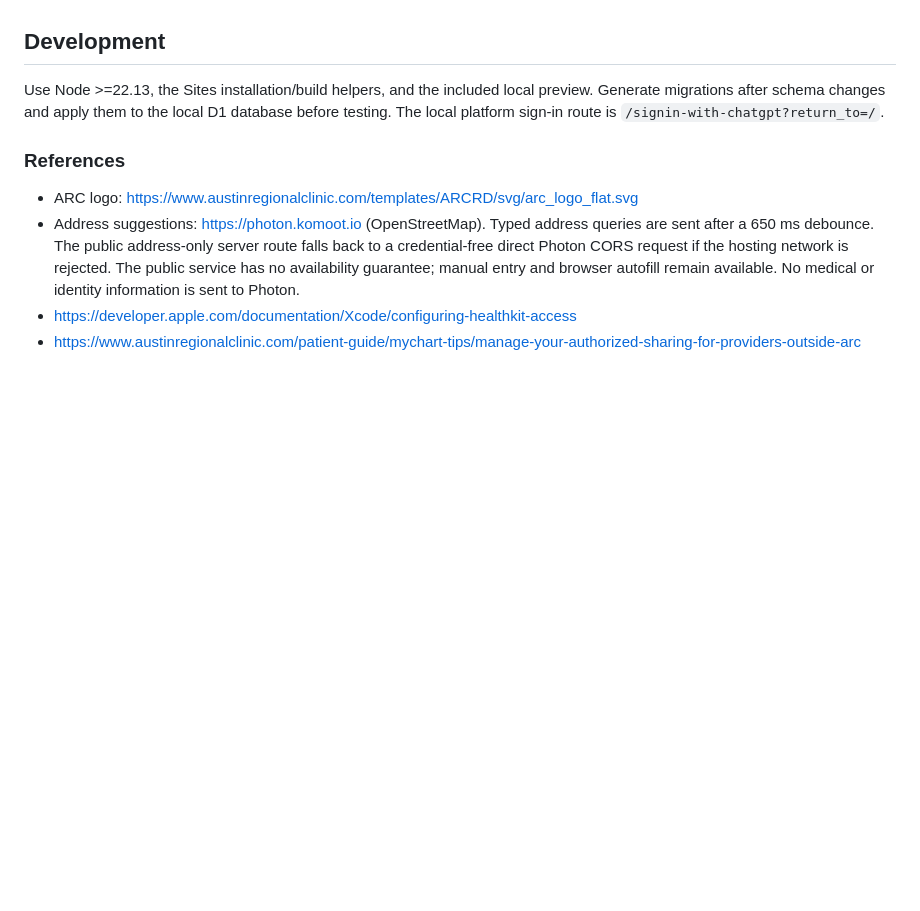
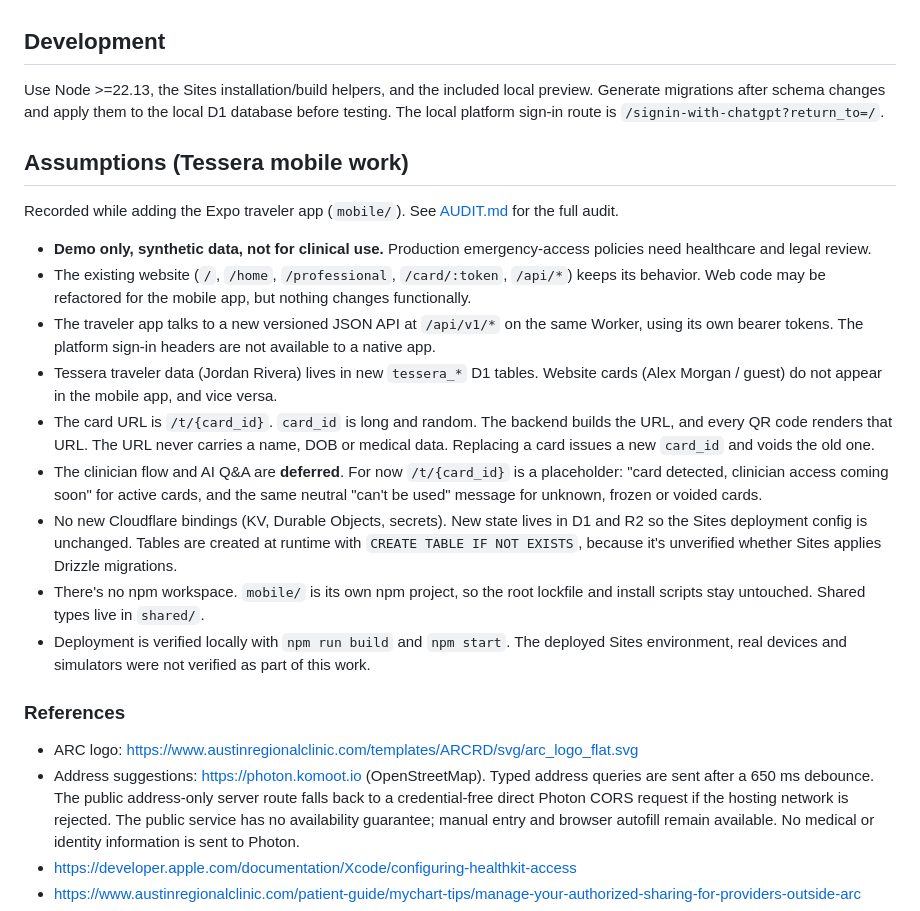
Before and after one commit to SaifSyed08/medical-passport, a Markdown page: README.md, the part around the change. GitHub-like rendering; blank space fills up the shorter version.

Commit message:
Add Tessera audit and mobile-work assumptions
Co-Authored-By: Claude Opus 5.5 <noreply@anthropic.com>

```diff
--- a/README.md
+++ b/README.md
@@ -19,6 +19,18 @@ Use a native HealthKit application and approved provider authorization for live
 ## Development
 Use Node >=22.13, the Sites installation/build helpers, and the included local preview. Generate migrations after schema changes and apply them to the local D1 database before testing. The local platform sign-in route is `/signin-with-chatgpt?return_to=/`.
 
+## Assumptions (Tessera mobile work)
+Recorded while adding the Expo traveler app (`mobile/`). See [AUDIT.md](AUDIT.md) for the full audit.
+- **Demo only, synthetic data, not for clinical use.** Production emergency-access policies need healthcare and legal review.
+- The existing website (`/`, `/home`, `/professional`, `/card/:token`, `/api/*`) keeps its behavior. Web code may be refactored for the mobile app, but nothing changes functionally.
+- The traveler app talks to a new versioned JSON API at `/api/v1/*` on the same Worker, using its own bearer tokens. The platform sign-in headers are not available to a native app.
+- Tessera traveler data (Jordan Rivera) lives in new `tessera_*` D1 tables. Website cards (Alex Morgan / guest) do not appear in the mobile app, and vice versa.
+- The card URL is `/t/{card_id}`. `card_id` is long and random. The backend builds the URL, and every QR code renders that URL. The URL never carries a name, DOB or medical data. Replacing a card issues a new `card_id` and voids the old one.
+- The clinician flow and AI Q&A are **deferred**. For now `/t/{card_id}` is a placeholder: "card detected, clinician access coming soon" for active cards, and the same neutral "can't be used" message for unknown, frozen or voided cards.
+- No new Cloudflare bindings (KV, Durable Objects, secrets). New state lives in D1 and R2 so the Sites deployment config is unchanged. Tables are created at runtime with `CREATE TABLE IF NOT EXISTS`, because it's unverified whether Sites applies Drizzle migrations.
+- There's no npm workspace. `mobile/` is its own npm project, so the root lockfile and install scripts stay untouched. Shared types live in `shared/`.
+- Deployment is verified locally with `npm run build` and `npm start`. The deployed Sites environment, real devices and simulators were not verified as part of this work.
+
 ### References
 - ARC logo: https://www.austinregionalclinic.com/templates/ARCRD/svg/arc_logo_flat.svg
 - Address suggestions: https://photon.komoot.io (OpenStreetMap). Typed address queries are sent after a 650 ms debounce. The public address-only server route falls back to a credential-free direct Photon CORS request if the hosting network is rejected. The public service has no availability guarantee; manual entry and browser autofill remain available. No medical or identity information is sent to Photon.
```
Also changed, not shown: AUDIT.md (added, +85 -0 lines).
